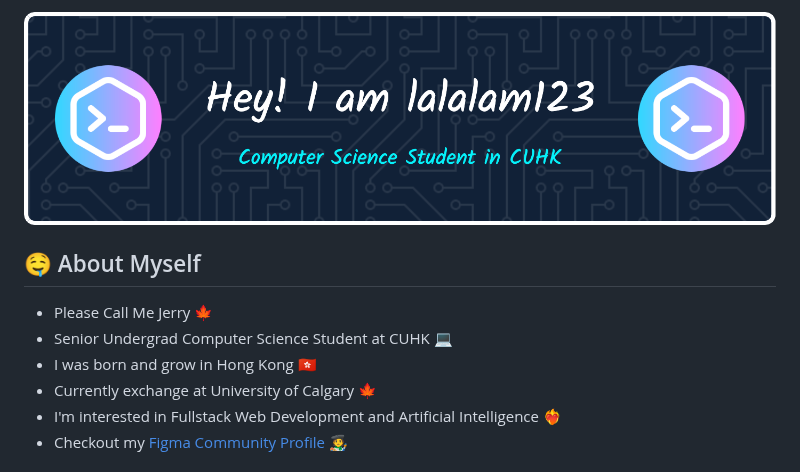
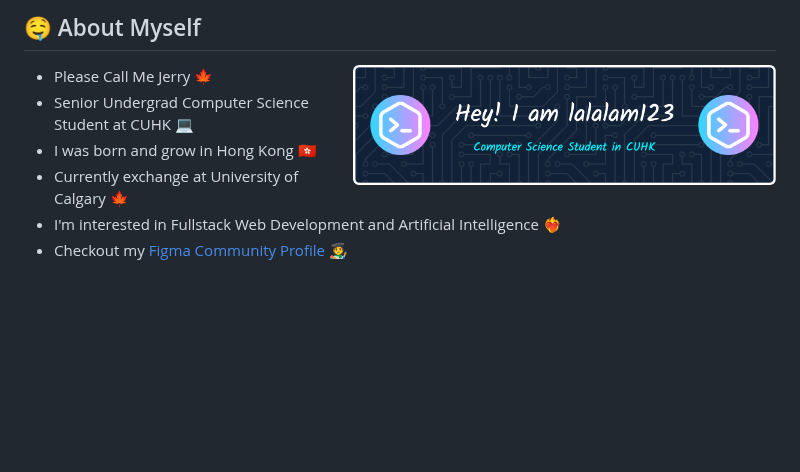
Before and after one commit to lalalam123/lalalam123, a Markdown page: README.md, the part around the change. Rendered like a GitHub page; blank space fills up the shorter version.

```diff
--- a/README.md
+++ b/README.md
@@ -1,6 +1,7 @@
-<img src="./github-header-image.png" />
+## 🤤 About Myself
 
-## 🤤 About Myself
+<img align="right" alt="Coding" height="120"  src="./github-header-image.png">
+
 - Please Call Me Jerry 🍁
 - Senior Undergrad Computer Science Student at CUHK 💻
 - I was born and grow in Hong Kong 🇭🇰
```
